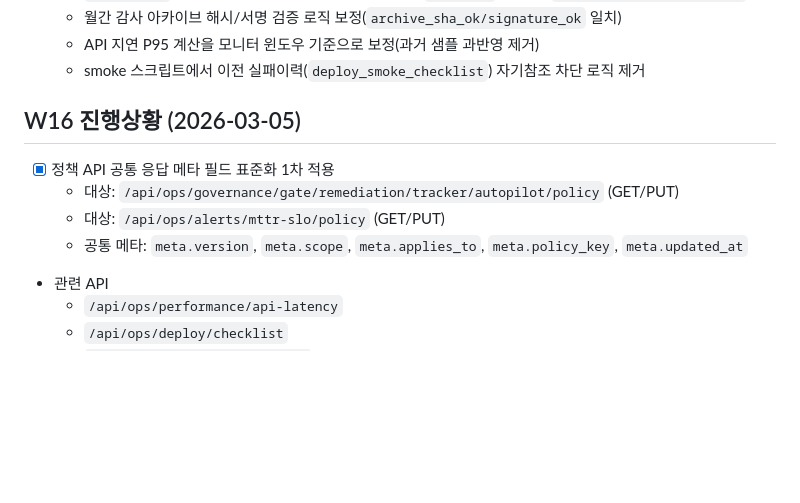
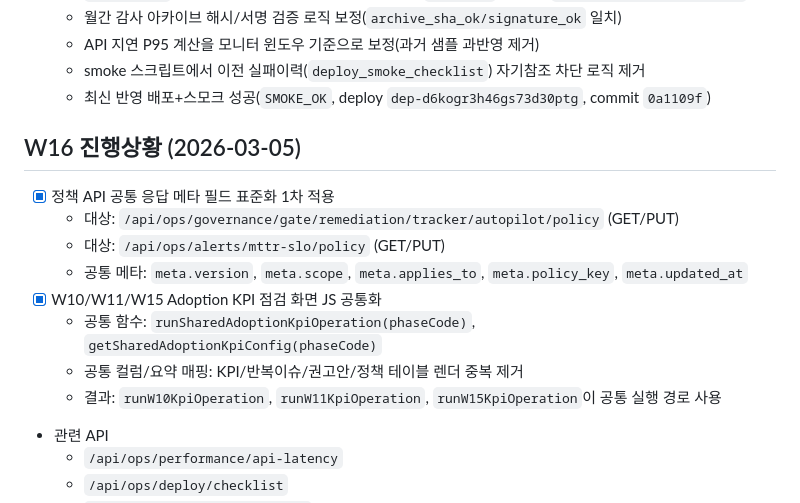
Before and after one commit to guige01-guinsa/ka-facility-os, a Markdown page: docs/ROADMAP_NEXT.md, the part around the change. Rendered like a GitHub page; blank space fills up the shorter version.

Commit message:
Update roadmap with W16 KPI UI consolidation and latest deploy smoke

```diff
--- a/docs/ROADMAP_NEXT.md
+++ b/docs/ROADMAP_NEXT.md
@@ -117,12 +117,17 @@
   - 월간 감사 아카이브 해시/서명 검증 로직 보정(`archive_sha_ok/signature_ok` 일치)
   - API 지연 P95 계산을 모니터 윈도우 기준으로 보정(과거 샘플 과반영 제거)
   - smoke 스크립트에서 이전 실패이력(`deploy_smoke_checklist`) 자기참조 차단 로직 제거
+  - 최신 반영 배포+스모크 성공(`SMOKE_OK`, deploy `dep-d6kogr3h46gs73d30ptg`, commit `0a1109f`)
 
 ## W16 진행상황 (2026-03-05)
 - [x] 정책 API 공통 응답 메타 필드 표준화 1차 적용
   - 대상: `/api/ops/governance/gate/remediation/tracker/autopilot/policy` (GET/PUT)
   - 대상: `/api/ops/alerts/mttr-slo/policy` (GET/PUT)
   - 공통 메타: `meta.version`, `meta.scope`, `meta.applies_to`, `meta.policy_key`, `meta.updated_at`
+- [x] W10/W11/W15 Adoption KPI 점검 화면 JS 공통화
+  - 공통 함수: `runSharedAdoptionKpiOperation(phaseCode)`, `getSharedAdoptionKpiConfig(phaseCode)`
+  - 공통 컬럼/요약 매핑: KPI/반복이슈/권고안/정책 테이블 렌더 중복 제거
+  - 결과: `runW10KpiOperation`, `runW11KpiOperation`, `runW15KpiOperation`이 공통 실행 경로 사용
 - 관련 API
   - `/api/ops/performance/api-latency`
   - `/api/ops/deploy/checklist`
```
